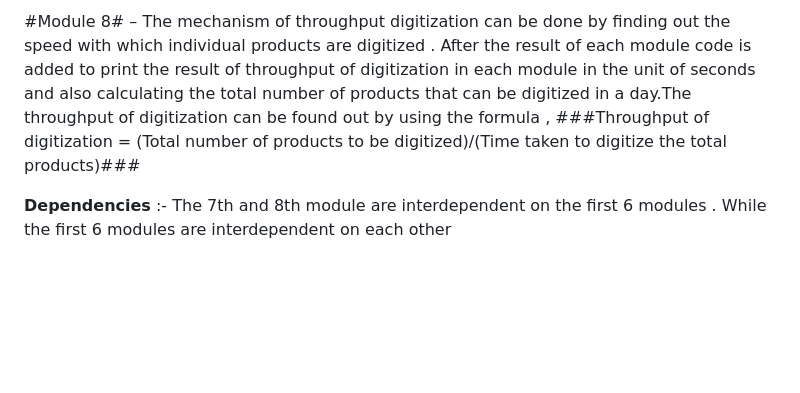
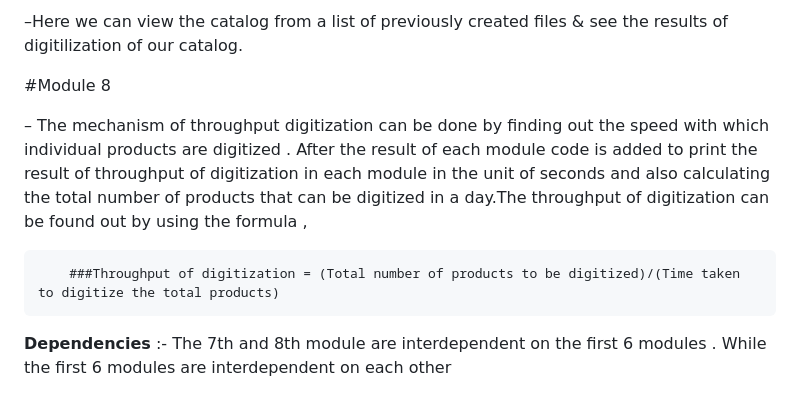
Before and after one commit to VasudevanS1906/Catalog-Digitization, a Markdown page: README.MD, the part around the change printed below. Rendered like a GitHub page; blank space fills up the shorter version.

```diff
--- a/README.MD
+++ b/README.MD
@@ -49,6 +49,11 @@ A catalogue is the best option if we want a thorough explanation of our company'
 
-#Module 8# – The mechanism of throughput digitization can be done by finding out the speed with which individual products are digitized . After the result of each module code is added to print the result of throughput of digitization in each module in the unit of seconds and also calculating the total number of products that can be digitized in a day.The throughput of digitization can be found out by using the formula ,
-        ###Throughput of digitization = (Total number of products to be digitized)/(Time taken to digitize the total products)###
+–Here we can view the catalog from a list of previously created files & see the results of digitilization of our catalog.
+
+#Module 8
+
+– The mechanism of throughput digitization can be done by finding out the speed with which individual products are digitized . After the result of each module code is added to print the result of throughput of digitization in each module in the unit of seconds and also calculating the total number of products that can be digitized in a day.The throughput of digitization can be found out by using the formula ,
+
+        ###Throughput of digitization = (Total number of products to be digitized)/(Time taken to digitize the total products)
 
 **Dependencies** :- The 7th and 8th module are interdependent on the first 6 modules . While the first 6 modules are interdependent on each other
 
```
Also changed, not shown: other parts of README.MD (+9 -9 lines).
